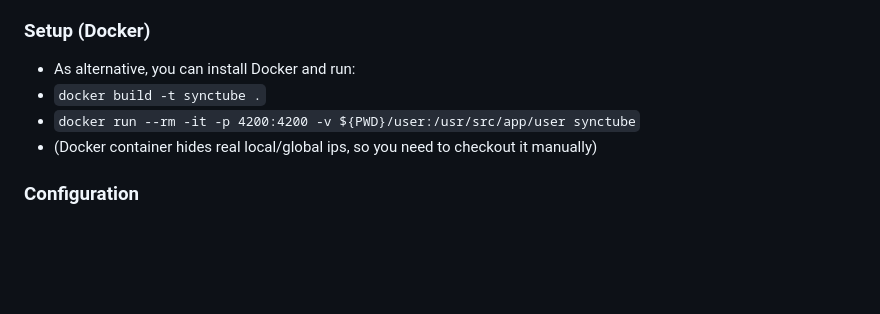
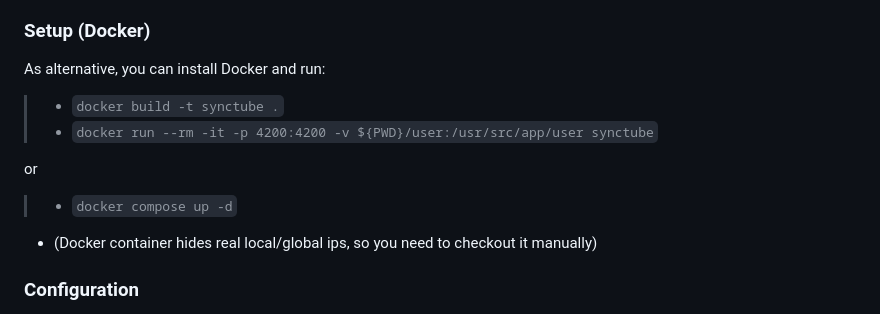
Before and after one commit to RblSb/SyncTube, a Markdown page: README.md, the part around the change. GitHub-like rendering; blank space fills up the shorter version.

Commit message:
Update README.md
Add docker-compose command to documentation

```diff
--- a/README.md
+++ b/README.md
@@ -28,9 +28,14 @@ Default channel example: https://synctube.onrender.com/
 - Open showed "Local" link for yourself and send "Global" link to friends
 
 ### Setup (Docker)
-- As alternative, you can install Docker and run:
-- `docker build -t synctube .`
-- `docker run --rm -it -p 4200:4200 -v ${PWD}/user:/usr/src/app/user synctube`
+As alternative, you can install Docker and run:
+> - `docker build -t synctube .`
+> - `docker run --rm -it -p 4200:4200 -v ${PWD}/user:/usr/src/app/user synctube`
+
+or
+
+> - `docker compose up -d`
+
 - (Docker container hides real local/global ips, so you need to checkout it manually)
 
 ### Configuration
```
